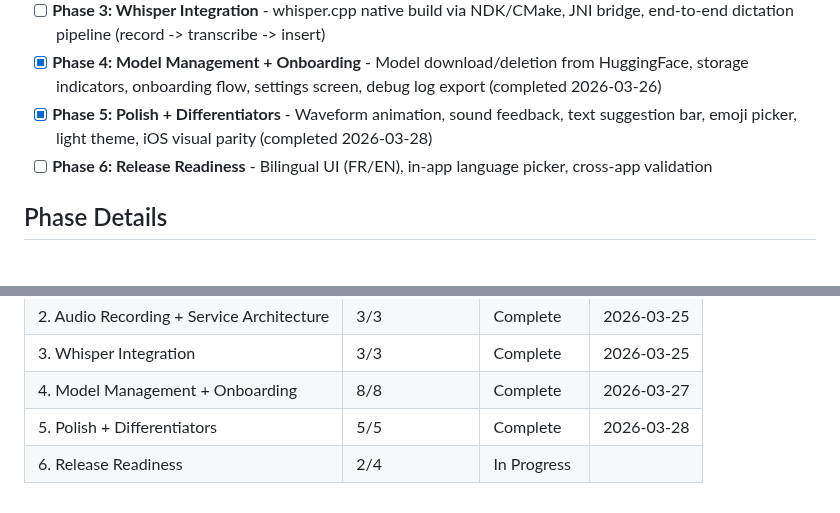
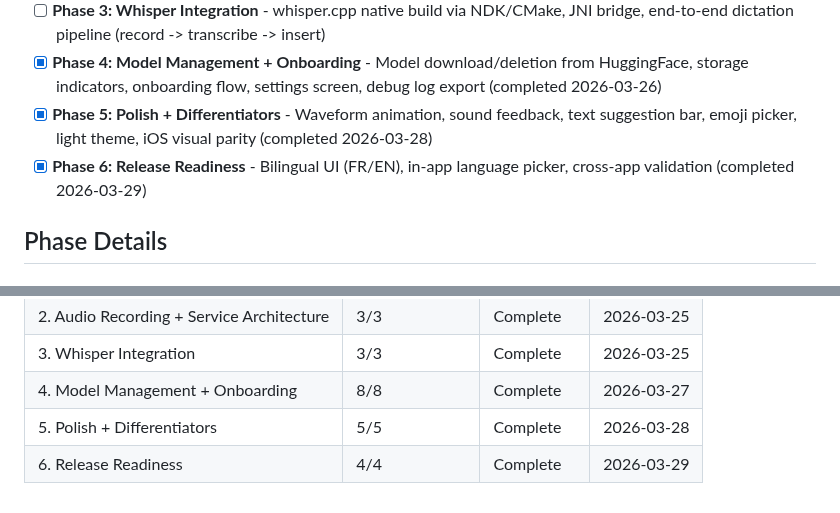
Before and after one commit to getdictus/dictus-android, a Markdown page: .planning/ROADMAP.md, 2 parts joined by grey strips. Drawn GitHub-style.

```diff
--- a/.planning/ROADMAP.md
+++ b/.planning/ROADMAP.md
@@ -17,7 +17,7 @@ Decimal phases appear between their surrounding integers in numeric order.
 - [ ] **Phase 3: Whisper Integration** - whisper.cpp native build via NDK/CMake, JNI bridge, end-to-end dictation pipeline (record -> transcribe -> insert)
 - [x] **Phase 4: Model Management + Onboarding** - Model download/deletion from HuggingFace, storage indicators, onboarding flow, settings screen, debug log export (completed 2026-03-26)
 - [x] **Phase 5: Polish + Differentiators** - Waveform animation, sound feedback, text suggestion bar, emoji picker, light theme, iOS visual parity (completed 2026-03-28)
-- [ ] **Phase 6: Release Readiness** - Bilingual UI (FR/EN), in-app language picker, cross-app validation
+- [x] **Phase 6: Release Readiness** - Bilingual UI (FR/EN), in-app language picker, cross-app validation (completed 2026-03-29)
 
 ## Phase Details
 
@@ -155,4 +155,4 @@ Phases execute in numeric order: 1 -> 2 -> 3 -> 4 (and 5 in parallel) -> 6
 | 3. Whisper Integration | 3/3 | Complete | 2026-03-25 |
 | 4. Model Management + Onboarding | 8/8 | Complete   | 2026-03-27 |
 | 5. Polish + Differentiators | 5/5 | Complete   | 2026-03-28 |
-| 6. Release Readiness | 2/4 | In Progress|  |
+| 6. Release Readiness | 4/4 | Complete   | 2026-03-29 |
```
Also changed, not shown: .planning/STATE.md (+8 -6 lines), 1 other file.
